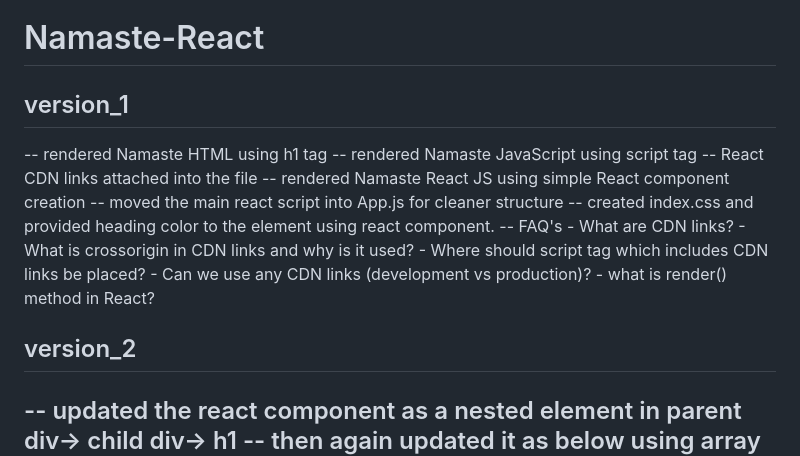
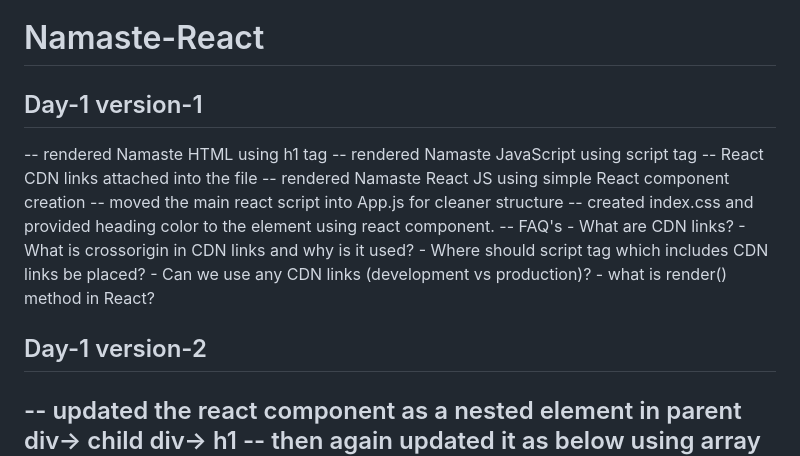
Before and after one commit to Srinadh3435/react_basics, a Markdown page: README.md, the part around the change printed below. Drawn GitHub-style.

Commit message:
episode-2

```diff
--- a/README.md
+++ b/README.md
@@ -1,6 +1,6 @@
 # Namaste-React
 
-## version_1
+## Day-1 version-1
 -- rendered Namaste HTML using h1 tag
 -- rendered Namaste JavaScript using script tag
 -- React CDN links attached into the file
@@ -14,7 +14,7 @@
     - Can we use any CDN links (development vs production)?
     - what is render() method in React?
 
-## version_2
+## Day-1 version-2
 -- updated the react component as a nested element in parent div-> child div-> h1
 -- then again updated it as below using array of items in third value of creating component
 --------
```
Also changed, not shown: other parts of README.md (+1 -1 lines).
